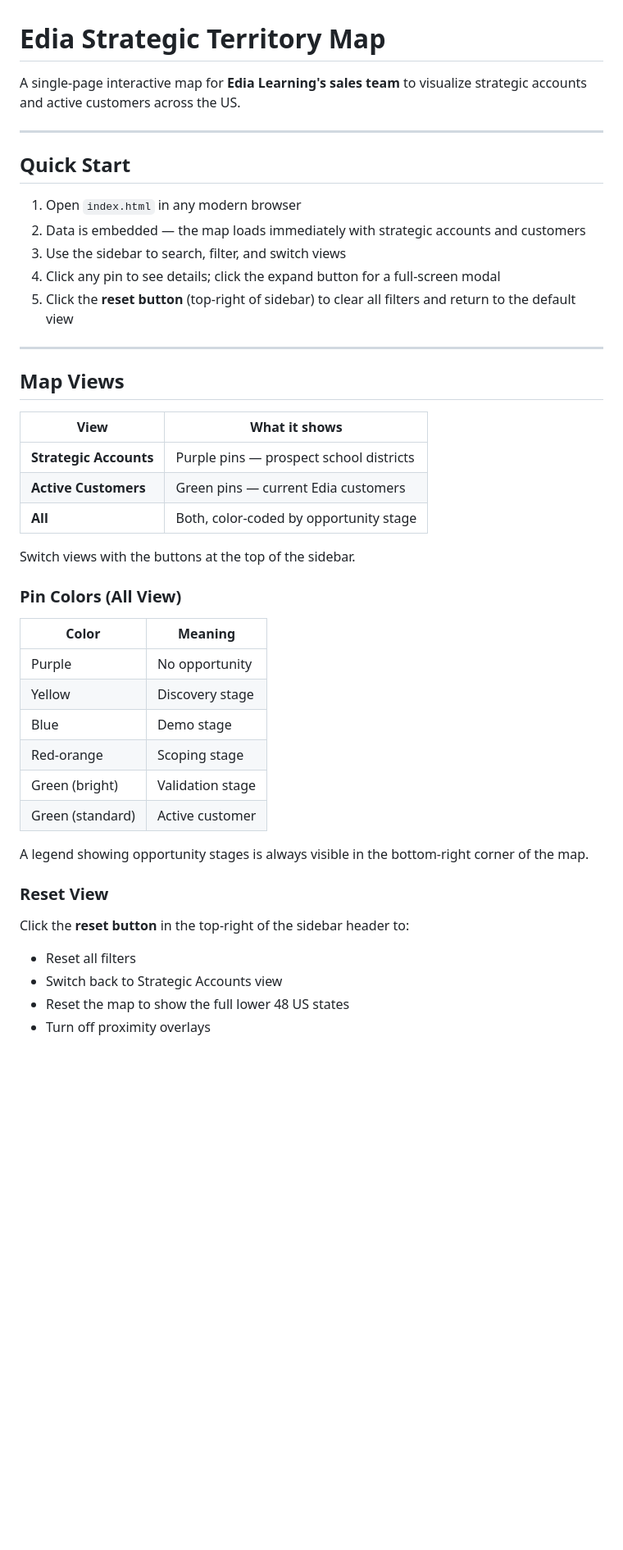
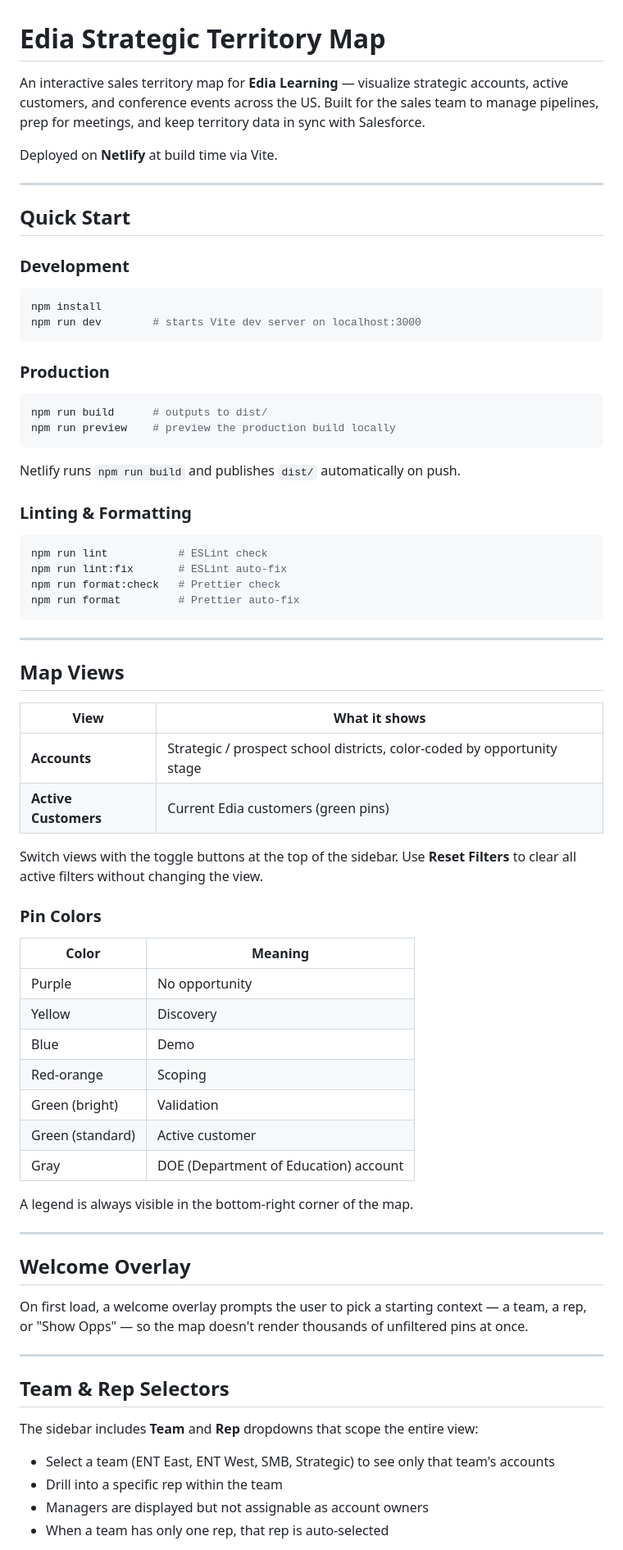
Before and after one commit to SeanEdia/EdiaStratMap, a Markdown page: README.md, the part around one of its changes. Shown at 82% size. GitHub-like rendering; blank space fills up the shorter version.

````diff
--- a/README.md
+++ b/README.md
@@ -1,16 +1,37 @@
 # Edia Strategic Territory Map
 
-A single-page interactive map for **Edia Learning's sales team** to visualize strategic accounts and active customers across the US.
+An interactive sales territory map for **Edia Learning** — visualize strategic accounts, active customers, and conference events across the US. Built for the sales team to manage pipelines, prep for meetings, and keep territory data in sync with Salesforce.
+
+Deployed on **Netlify** at build time via Vite.
 
 ---
 
 ## Quick Start
 
-1. Open `index.html` in any modern browser
-2. Data is embedded — the map loads immediately with strategic accounts and customers
-3. Use the sidebar to search, filter, and switch views
-4. Click any pin to see details; click the expand button for a full-screen modal
-5. Click the **reset button** (top-right of sidebar) to clear all filters and return to the default view
+### Development
+
+```bash
+npm install
+npm run dev        # starts Vite dev server on localhost:3000
+```
+
+### Production
+
+```bash
+npm run build      # outputs to dist/
+npm run preview    # preview the production build locally
+```
+
+Netlify runs `npm run build` and publishes `dist/` automatically on push.
+
+### Linting & Formatting
+
+```bash
+npm run lint           # ESLint check
+npm run lint:fix       # ESLint auto-fix
+npm run format:check   # Prettier check
+npm run format         # Prettier auto-fix
+```
 
 ---
 
@@ -18,29 +39,39 @@ A single-page interactive map for **Edia Learning's sales team** to visualize st
 
 | View | What it shows |
 |------|---------------|
-| **Strategic Accounts** | Purple pins — prospect school districts |
-| **Active Customers** | Green pins — current Edia customers |
-| **All** | Both, color-coded by opportunity stage |
+| **Accounts** | Strategic / prospect school districts, color-coded by opportunity stage |
+| **Active Customers** | Current Edia customers (green pins) |
 
-Switch views with the buttons at the top of the sidebar.
+Switch views with the toggle buttons at the top of the sidebar. Use **Reset Filters** to clear all active filters without changing the view.
 
-### Pin Colors (All View)
+### Pin Colors
 
 | Color | Meaning |
 |-------|---------|
 | Purple | No opportunity |
-| Yellow | Discovery stage |
-| Blue | Demo stage |
-| Red-orange | Scoping stage |
-| Green (bright) | Validation stage |
+| Yellow | Discovery |
+| Blue | Demo |
+| Red-orange | Scoping |
+| Green (bright) | Validation |
 | Green (standard) | Active customer |
+| Gray | DOE (Department of Education) account |
 
-A legend showing opportunity stages is always visible in the bottom-right corner of the map.
+A legend is always visible in the bottom-right corner of the map.
 
-### Reset View
+---
 
-Click the **reset button** in the top-right of the sidebar header to:
-- Reset all filters
-- Switch back to Strategic Accounts view
-- Reset the map to show the full lower 48 US states
-- Turn off proximity overlays
+## Welcome Overlay
+
+On first load, a welcome overlay prompts the user to pick a starting context — a team, a rep, or "Show Opps" — so the map doesn't render thousands of unfiltered pins at once.
+
+---
+
+## Team & Rep Selectors
+
+The sidebar includes **Team** and **Rep** dropdowns that scope the entire view:
+
+- Select a team (ENT East, ENT West, SMB, Strategic) to see only that team's accounts
+- Drill into a specific rep within the team
+- Managers are displayed but not assignable as account owners
+- When a team has only one rep, that rep is auto-selected
+
````
Also changed, not shown: other parts of README.md (+123 -41 lines).
